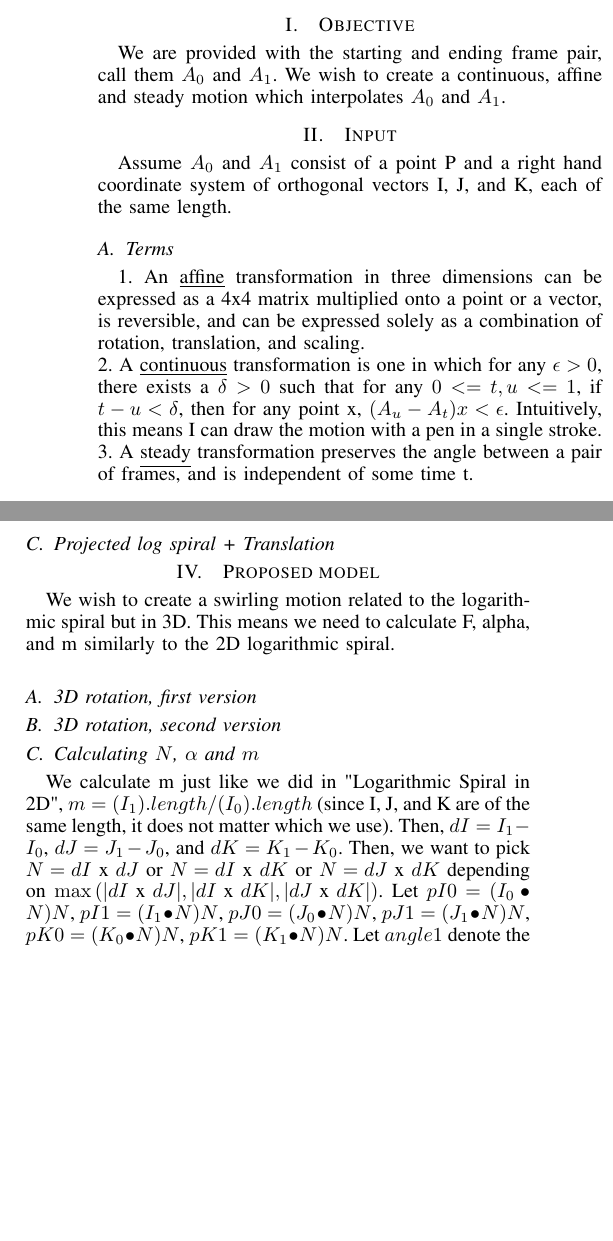
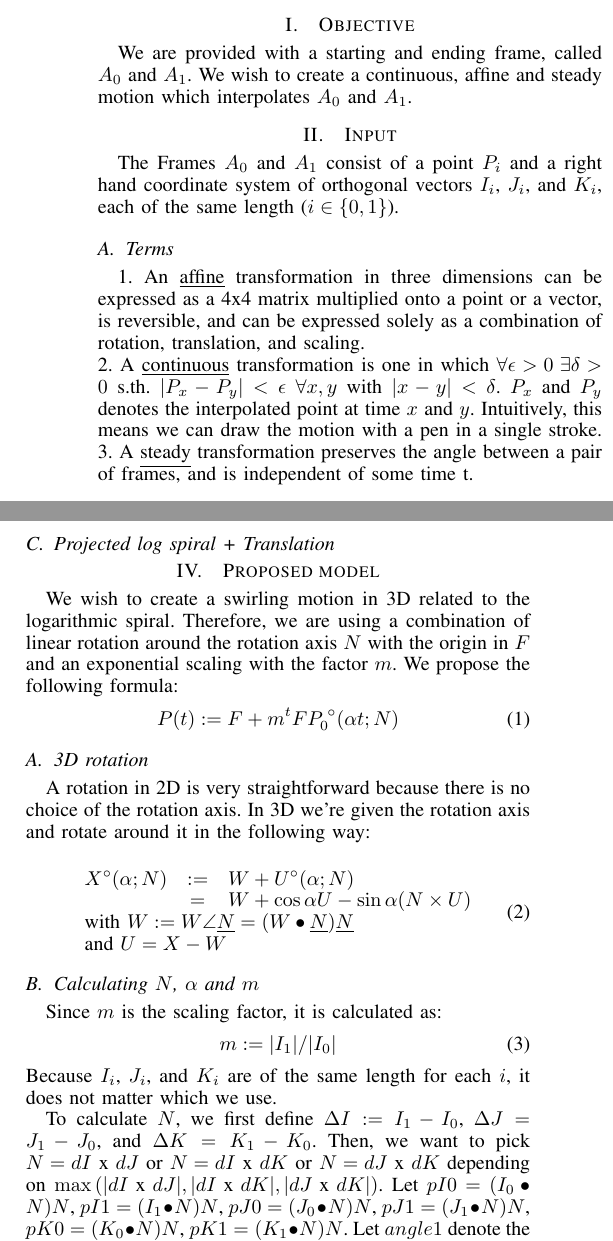
Before and after one commit to shamanDevel/Swirl, a LaTeX paper (Paper/Project2.tex): two parts of the columns of the page, joined at a grey line, cut so that both start at the same text, the shorter picture padded with empty space. Compiled offline with pdfLaTeX.

Commit message:
working on the paper

```diff
--- a/Paper/Project2.tex
+++ b/Paper/Project2.tex
@@ -39,18 +39,18 @@
 
 \begin{tikzpicture}[remember picture,overlay]
    \node[anchor=north east,inner sep=0pt] at (current page.north east)
-              {\includegraphics[scale=1.5]{pic}};
+              {\includegraphics[scale=1]{pic}};
 \end{tikzpicture}
 
 \section{Objective}
-We are provided with the starting and ending frame pair, call them $A_0$ and $A_1$.  We wish to create a continuous, affine and steady motion which interpolates $A_0$ and $A_1$.
+We are provided with a starting and ending frame, called $A_0$ and $A_1$. We wish to create a continuous, affine and steady motion which interpolates $A_0$ and $A_1$.
 
 \section{Input}
-Assume $A_0$ and $A_1$ consist of a point P and a right hand coordinate system of orthogonal vectors I, J, and K, each of the same length.
+The Frames $A_0$ and $A_1$ consist of a point $P_i$ and a right hand coordinate system of orthogonal vectors $I_i$, $J_i$, and $K_i$, each of the same length ($i \in \{0,1\}$).
 \subsection{Terms}
 1. An \underline{affine} transformation in three dimensions can be expressed as a 4x4 matrix multiplied onto a point or a vector, is reversible, and can be expressed solely as a combination of rotation, translation, and scaling.
 \newline
-2. A \underline{continuous} transformation is one in which for any $\epsilon > 0$, there exists a $\delta > 0$ such that for any $0 <= t, u <= 1$, if $t - u < \delta$, then for any point x, $(A_u - A_t)x < \epsilon$.  Intuitively, this means I can draw the motion with a pen in a single stroke.
+2. A \underline{continuous} transformation is one in which $\forall \epsilon>0 \; \exists \delta>0 \; \text{s.th.} \; |P_x - P_y|<\epsilon \; \forall x,y \; \text{with} \; |x-y|<\delta$. $P_x$ and $P_y$ denotes the interpolated point at time $x$ and $y$. Intuitively, this means we can draw the motion with a pen in a single stroke.
 \newline
 3. A \underline{steady} transformation preserves the angle between a pair of frames, and is independent of some time t.
 
@@ -66,15 +66,34 @@ For all points in $A_0$, draw a straight line to its corresponding point in $A_1
 
 
 \section{Proposed model}
-We wish to create a swirling motion related to the logarithmic spiral but in 3D.  This means we need to calculate F, alpha, and m similarly to the 2D logarithmic spiral.
+We wish to create a swirling motion in 3D related to the logarithmic spiral. Therefore, we are using a combination of linear rotation around the rotation axis $N$ with the origin in $F$ and an exponential scaling with the factor $m$. We propose the following formula:
+\begin{equation}
+ P(t) := F + m^t FP_0 ^{\;\circ} (\alpha t; N)
+\label{eq:Interpolation}
+\end{equation}
 
-\subsection{3D rotation, first version}
+\subsection{3D rotation}
+A rotation in 2D is very straightforward because there is no choice of the rotation axis. In 3D we're given the rotation axis and rotate around it in the following way:
 
-\subsection{3D rotation, second version}
-
+\begin{equation}
+\begin{array}{lcl}
+ X^{\circ}(\alpha; N) &:=& W + U^{\circ}(\alpha; N) \\
+                        & =& W + \cos \alpha U - \sin \alpha (N \times U) \\
+ \multicolumn{3}{l}{\text{with } W := W\angle\underline{N} = (W\bullet\underline{N})\underline{N}} \\
+ \multicolumn{3}{l}{\text{and } U = X-W}
+\end{array}
+\label{eq:Rotation}
+\end{equation}
 
 \subsection{Calculating $N$, $\alpha$ and $m$}
-We calculate m just like we did in "Logarithmic Spiral in 2D", $m = (I_1).length / (I_0).length$ (since I, J, and K are of the same length, it does not matter which we use).  Then, $dI = I_1 - I_0$, $dJ = J_1 - J_0$, and $dK = K_1 - K_0$.  Then, we want to pick $N = dI\text{ x }dJ$ or $N = dI\text{ x }dK$ or $N = dJ\text{ x }dK$ depending on $\max{(|dI\text{ x }dJ|, |dI\text{ x  }dK|, |dJ\text{ x }dK|)}$.
+Since $m$ is the scaling factor, it is calculated as:
+\begin{equation}
+ m := |I_1| / |I_0|
+\label{eq:m}
+\end{equation}
+Because $I_i$, $J_i$, and $K_i$ are of the same length for each $i$, it does not matter which we use.
+
+To calculate $N$, we first define $\Delta I := I_1 - I_0$, $\Delta J = J_1 - J_0$, and $\Delta K = K_1 - K_0$. Then, we want to pick $N = dI\text{ x }dJ$ or $N = dI\text{ x }dK$ or $N = dJ\text{ x }dK$ depending on $\max{(|dI\text{ x }dJ|, |dI\text{ x  }dK|, |dJ\text{ x }dK|)}$.
 Let $pI0 = (I_0 \bullet N)N$, $pI1 = (I_1 \bullet N)N$, $pJ0 = (J_0 \bullet N)N$, $pJ1 = (J_1 \bullet N)N$, $pK0 = (K_0 \bullet N)N$, $pK1 = (K_1 \bullet N)N$.  Let $angle1$ denote the angle between $pI0$ and $pI1$, $angle2$ denote the angle between $pJ0$ and $pJ1$, and $angle3$ denote the angle between $pK0$ and $pK1$.  Then, $\alpha = \max{(angle1, angle2, angle3)}$.
 
 \subsection{Calculating $F$}
```
